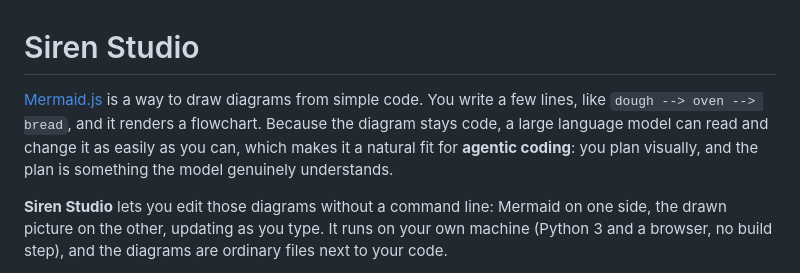
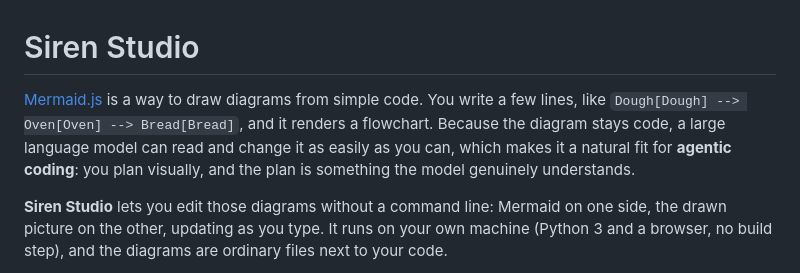
Before and after one commit to kaerberus/siren-studio, a Markdown page: README.md, the part around the change. Drawn GitHub-style.

Commit message:
README: use real Mermaid node syntax in the intro example

```diff
--- a/README.md
+++ b/README.md
@@ -1,11 +1,11 @@
 # Siren Studio
 
 [Mermaid.js](https://mermaid.js.org) is a way to draw diagrams from simple code.
-You write a few lines, like `dough --> oven --> bread`, and it renders a
-flowchart. Because the diagram stays code, a large language model can read and
-change it as easily as you can, which makes it a natural fit for **agentic
-coding**: you plan visually, and the plan is something the model genuinely
-understands.
+You write a few lines, like `Dough[Dough] --> Oven[Oven] --> Bread[Bread]`, and
+it renders a flowchart. Because the diagram stays code, a large language model
+can read and change it as easily as you can, which makes it a natural fit for
+**agentic coding**: you plan visually, and the plan is something the model
+genuinely understands.
 
 **Siren Studio** lets you edit those diagrams without a command line: Mermaid on
 one side, the drawn picture on the other, updating as you type. It runs on your
```
